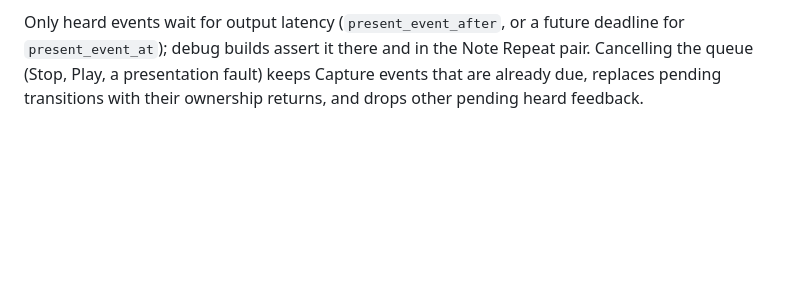
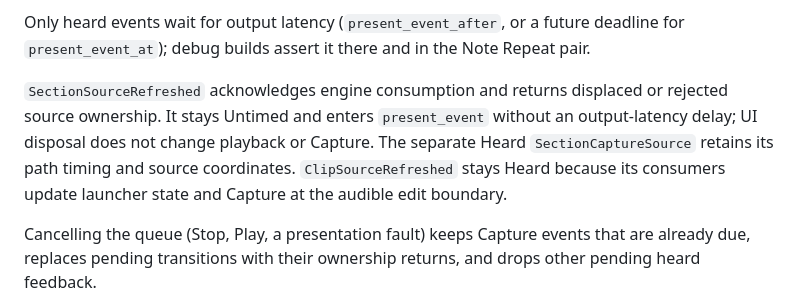
Before and after one commit to alexanderwanyoike/vibez, a Markdown page: docs/PATTERNS.md, the part around the change. Rendered like a GitHub page; blank space fills up the shorter version.

Commit message:
docs: distinguish section consumption returns from heard refresh feedback
(cherry picked from commit 8cf26419a6ca81f508071ca448e9af77f68913b2)

```diff
--- a/docs/PATTERNS.md
+++ b/docs/PATTERNS.md
@@ -158,7 +158,16 @@ hears, so every event names the clock its consumer follows
 
 Only heard events wait for output latency (`present_event_after`, or a future
 deadline for `present_event_at`); debug builds assert it there and in the Note
-Repeat pair. Cancelling the queue (Stop, Play, a presentation fault) keeps
+Repeat pair.
+
+`SectionSourceRefreshed` acknowledges engine consumption and returns displaced
+or rejected source ownership. It stays Untimed and enters `present_event`
+without an output-latency delay; UI disposal does not change playback or Capture.
+The separate Heard `SectionCaptureSource` retains its path timing and source
+coordinates. `ClipSourceRefreshed` stays Heard because its consumers update
+launcher state and Capture at the audible edit boundary.
+
+Cancelling the queue (Stop, Play, a presentation fault) keeps
 Capture events that are already due, replaces pending transitions with their
 ownership returns, and drops other pending heard feedback.
 
```
